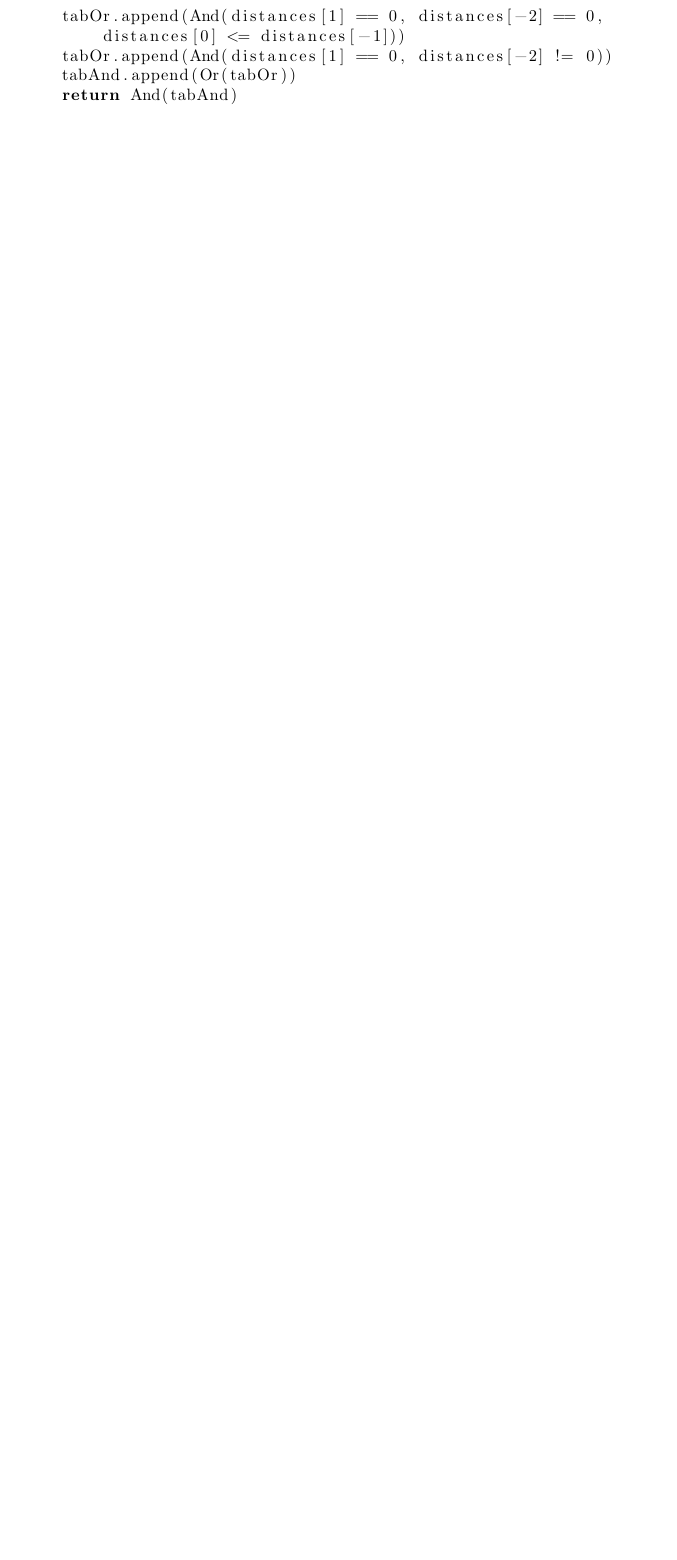
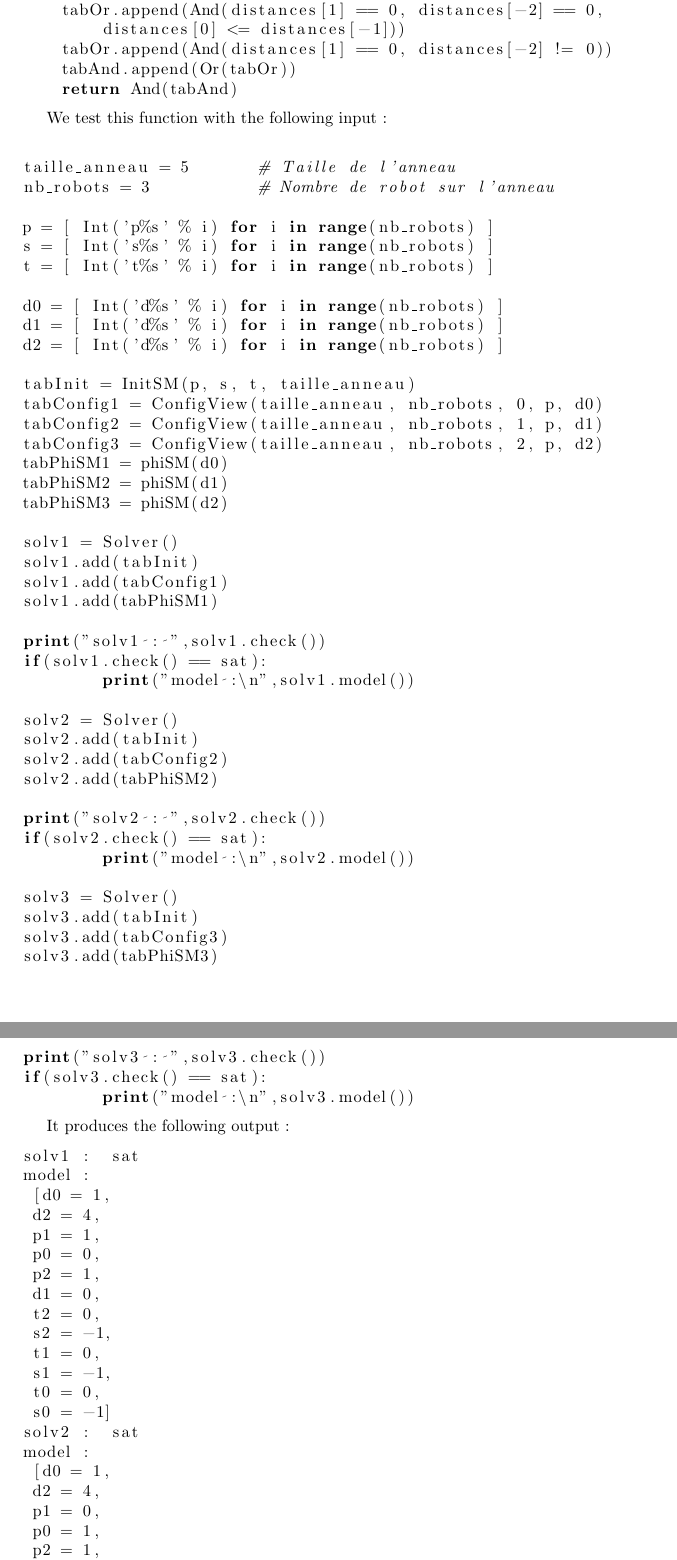
Before and after one commit to srapaport/Coop-robot, a LaTeX document (RapportSatge.tex): part of page 3 of 4 before the commit and two parts of pages 3 and 4 of 6 after it, the two joined at a grey line, cut so that both start at the same text, the shorter picture padded with empty space. Compiled offline with pdfLaTeX.

Commit message:
maj rapport

```diff
--- a/RapportSatge.tex
+++ b/RapportSatge.tex
@@ -134,3 +145,81 @@ def phiSM(distances):
     tabOr.append(And(distances[1] == 0, distances[-2] != 0))
     tabAnd.append(Or(tabOr))
     return And(tabAnd)
+\end{lstlisting}
+
+We test this function with the following input :
+
+\begin{lstlisting}[language=Python]
+
+taille_anneau = 5       # Taille de l'anneau
+nb_robots = 3           # Nombre de robot sur l'anneau
+
+p = [ Int('p%s' % i) for i in range(nb_robots) ]
+s = [ Int('s%s' % i) for i in range(nb_robots) ]
+t = [ Int('t%s' % i) for i in range(nb_robots) ]
+
+d0 = [ Int('d%s' % i) for i in range(nb_robots) ]
+d1 = [ Int('d%s' % i) for i in range(nb_robots) ]
+d2 = [ Int('d%s' % i) for i in range(nb_robots) ]
+
+tabInit = InitSM(p, s, t, taille_anneau)
+tabConfig1 = ConfigView(taille_anneau, nb_robots, 0, p, d0)
+tabConfig2 = ConfigView(taille_anneau, nb_robots, 1, p, d1)
+tabConfig3 = ConfigView(taille_anneau, nb_robots, 2, p, d2)
+tabPhiSM1 = phiSM(d0)
+tabPhiSM2 = phiSM(d1)
+tabPhiSM3 = phiSM(d2)
+
+solv1 = Solver()
+solv1.add(tabInit)
+solv1.add(tabConfig1)
+solv1.add(tabPhiSM1)
+
+print("solv1 : ",solv1.check())
+if(solv1.check() == sat):
+        print("model :\n",solv1.model())
+
+solv2 = Solver()
+solv2.add(tabInit)
+solv2.add(tabConfig2)
+solv2.add(tabPhiSM2)
+
+print("solv2 : ",solv2.check())
+if(solv2.check() == sat):
+        print("model :\n",solv2.model())
+
+solv3 = Solver()
+solv3.add(tabInit)
+solv3.add(tabConfig3)
+solv3.add(tabPhiSM3)
+
+print("solv3 : ",solv3.check())
+if(solv3.check() == sat):
+        print("model :\n",solv3.model())
+\end{lstlisting}
+
+It produces the following output :
+
+\begin{lstlisting}
+solv1 :  sat
+model :
+ [d0 = 1,
+ d2 = 4,
+ p1 = 1,
+ p0 = 0,
+ p2 = 1,
+ d1 = 0,
+ t2 = 0,
+ s2 = -1,
+ t1 = 0,
+ s1 = -1,
+ t0 = 0,
+ s0 = -1]
+solv2 :  sat
+model :
+ [d0 = 1,
+ d2 = 4,
+ p1 = 0,
+ p0 = 1,
+ p2 = 1,
+ d1 = 0,
```
Also changed, not shown: RapportSatge.tex (65 more changed lines).
